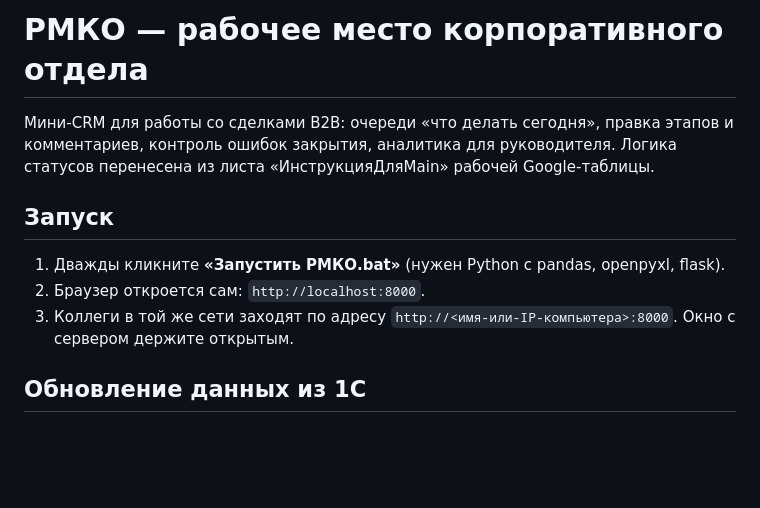
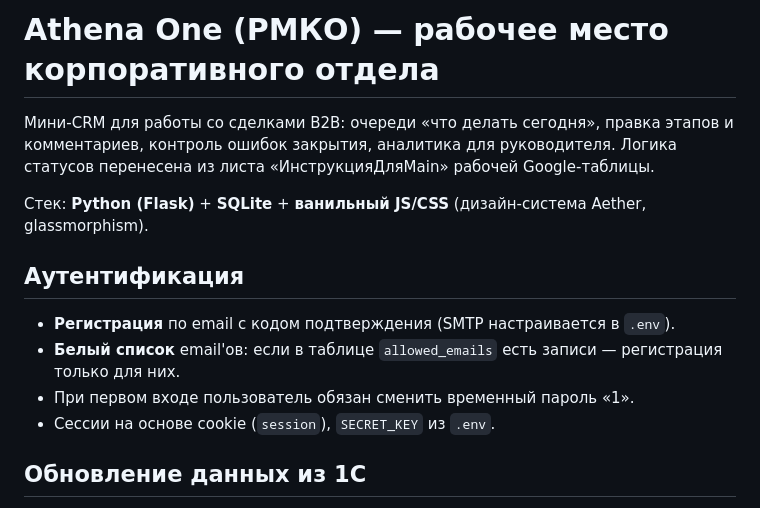
Before and after one commit to saesenthezzis/B2B-CRM, a Markdown page: README.md, the part around one of its changes. GitHub-like rendering; blank space fills up the shorter version.

```diff
--- a/README.md
+++ b/README.md
@@ -1,15 +1,18 @@
-# РМКО — рабочее место корпоративного отдела
+# Athena One (РМКО) — рабочее место корпоративного отдела
 
 Мини-CRM для работы со сделками В2В: очереди «что делать сегодня», правка этапов
 и комментариев, контроль ошибок закрытия, аналитика для руководителя.
 Логика статусов перенесена из листа «ИнструкцияДляMain» рабочей Google-таблицы.
 
-## Запуск
+Стек: **Python (Flask)** + **SQLite** + **ванильный JS/CSS** (дизайн-система Aether, glassmorphism).
 
-1. Дважды кликните **«Запустить РМКО.bat»** (нужен Python с pandas, openpyxl, flask).
-2. Браузер откроется сам: `http://localhost:8000`.
-3. Коллеги в той же сети заходят по адресу `http://<имя-или-IP-компьютера>:8000`.
-   Окно с сервером держите открытым.
+
+## Аутентификация
+
+- **Регистрация** по email с кодом подтверждения (SMTP настраивается в `.env`).
+- **Белый список** email'ов: если в таблице `allowed_emails` есть записи — регистрация только для них.
+- При первом входе пользователь обязан сменить временный пароль «1».
+- Сессии на основе cookie (`session`), `SECRET_KEY` из `.env`.
 
 ## Обновление данных из 1С
 
```
Also changed, not shown: other parts of README.md (+53 -16 lines).
